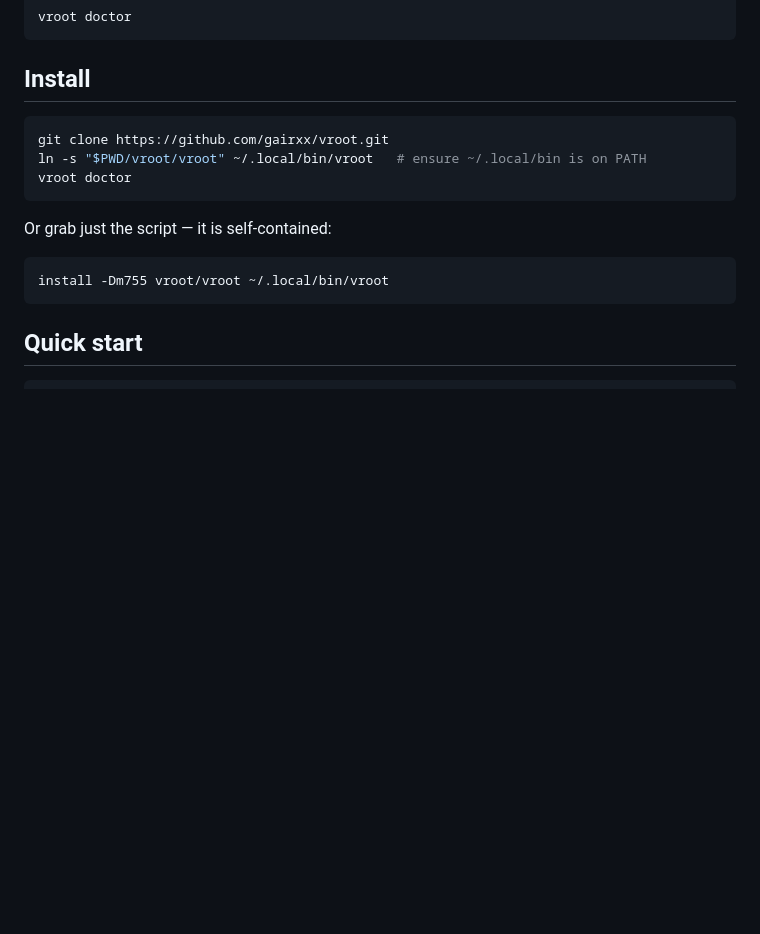
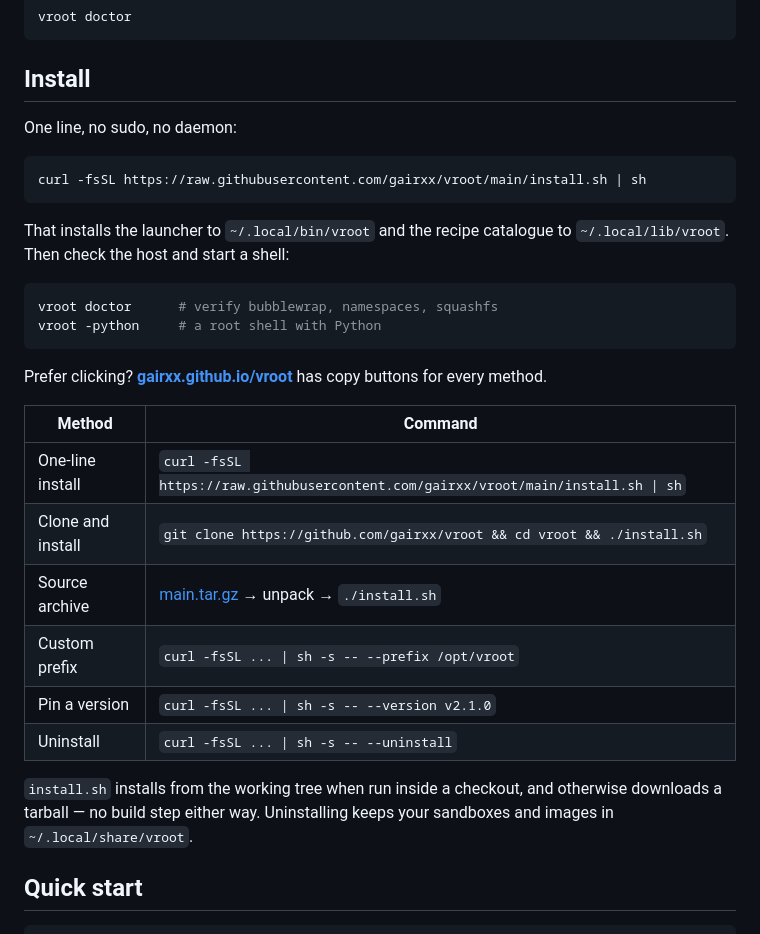
Before and after one commit to gairxx/vroot, a Markdown page: README.md, the part around one of its changes. Drawn GitHub-style; blank space fills up the shorter version.

Commit message:
README: one-line install, comparison table, refreshed intro

````diff
--- a/README.md
+++ b/README.md
@@ -115,17 +117,35 @@ vroot doctor
 
 ## Install
 
+One line, no sudo, no daemon:
+
 ```sh
-git clone https://github.com/gairxx/vroot.git
-ln -s "$PWD/vroot/vroot" ~/.local/bin/vroot   # ensure ~/.local/bin is on PATH
-vroot doctor
+curl -fsSL https://raw.githubusercontent.com/gairxx/vroot/main/install.sh | sh
 ```
 
-Or grab just the script — it is self-contained:
+That installs the launcher to `~/.local/bin/vroot` and the recipe catalogue to
+`~/.local/lib/vroot`. Then check the host and start a shell:
 
 ```sh
-install -Dm755 vroot/vroot ~/.local/bin/vroot
+vroot doctor      # verify bubblewrap, namespaces, squashfs
+vroot -python     # a root shell with Python
 ```
+
+Prefer clicking? **[gairxx.github.io/vroot](https://gairxx.github.io/vroot/)**
+has copy buttons for every method.
+
+| Method | Command |
+| --- | --- |
+| One-line install | `curl -fsSL https://raw.githubusercontent.com/gairxx/vroot/main/install.sh \| sh` |
+| Clone and install | `git clone https://github.com/gairxx/vroot && cd vroot && ./install.sh` |
+| Source archive | [main.tar.gz](https://github.com/gairxx/vroot/archive/refs/heads/main.tar.gz) → unpack → `./install.sh` |
+| Custom prefix | `curl -fsSL ... \| sh -s -- --prefix /opt/vroot` |
+| Pin a version | `curl -fsSL ... \| sh -s -- --version v2.1.0` |
+| Uninstall | `curl -fsSL ... \| sh -s -- --uninstall` |
+
+`install.sh` installs from the working tree when run inside a checkout, and
+otherwise downloads a tarball — no build step either way. Uninstalling keeps your
+sandboxes and images in `~/.local/share/vroot`.
 
 ## Quick start
 
````
Also changed, not shown: other parts of README.md (+5 -3 lines).
